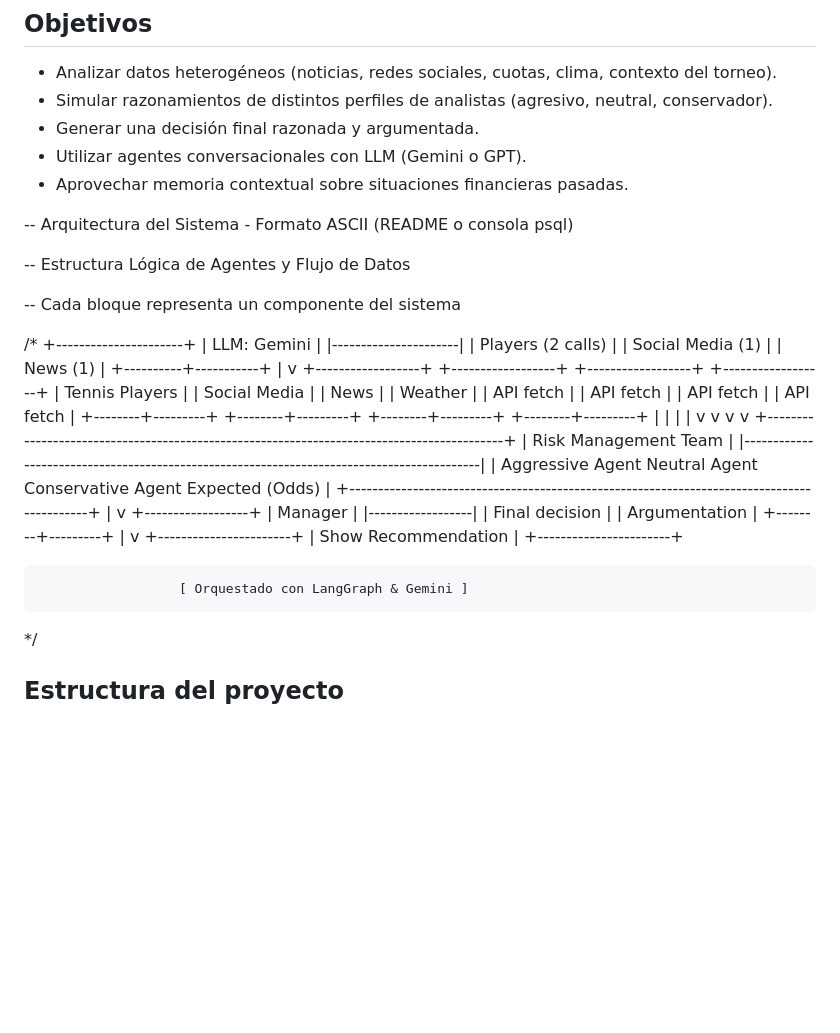
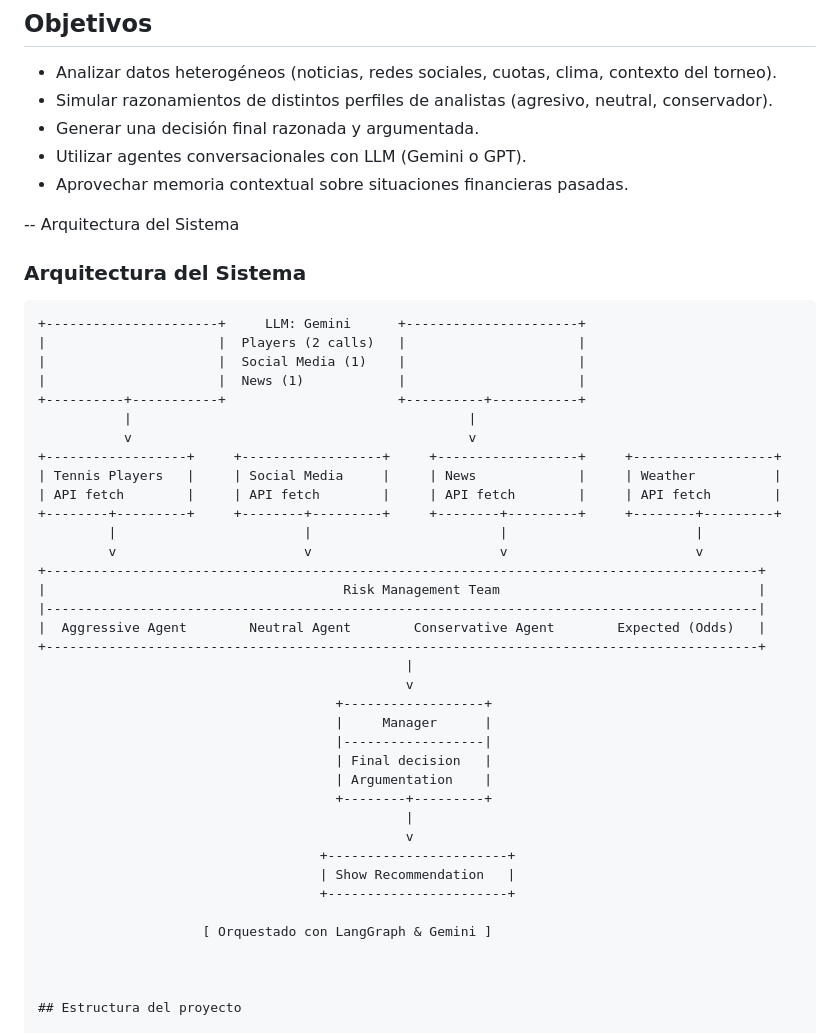
Before and after one commit to luispla3/tennisAgents, a Markdown page: README.md, the part around the change. Drawn GitHub-style; blank space fills up the shorter version.

````diff
--- a/README.md
+++ b/README.md
@@ -11,22 +11,18 @@ Este proyecto implementa un sistema de agentes basado en LLMs (Large Language Mo
 - Utilizar agentes conversacionales con LLM (Gemini o GPT).
 - Aprovechar memoria contextual sobre situaciones financieras pasadas.
 
--- Arquitectura del Sistema - Formato ASCII (README o consola psql)
+-- Arquitectura del Sistema
 
--- Estructura Lógica de Agentes y Flujo de Datos
+### Arquitectura del Sistema
 
--- Cada bloque representa un componente del sistema
-
-/*
-                          +----------------------+
-                          |     LLM: Gemini      |
-                          |----------------------|
-                          | Players (2 calls)    |
-                          | Social Media (1)     |
-                          | News (1)             |
-                          +----------+-----------+
-                                     |
-                                     v
+```text
++----------------------+     LLM: Gemini      +----------------------+
+|                      |  Players (2 calls)   |                      |
+|                      |  Social Media (1)    |                      |
+|                      |  News (1)            |                      |
++----------+-----------+                      +----------+-----------+
+           |                                           |
+           v                                           v
 +------------------+     +------------------+     +------------------+     +------------------+
 | Tennis Players   |     | Social Media     |     | News             |     | Weather          |
 | API fetch        |     | API fetch        |     | API fetch        |     | API fetch        |
@@ -52,8 +48,8 @@ Este proyecto implementa un sistema de agentes basado en LLMs (Large Language Mo
                                     | Show Recommendation   |
                                     +-----------------------+
 
-                      [ Orquestado con LangGraph & Gemini ]
-*/
+                     [ Orquestado con LangGraph & Gemini ]
+
 
 
 ## Estructura del proyecto
````
